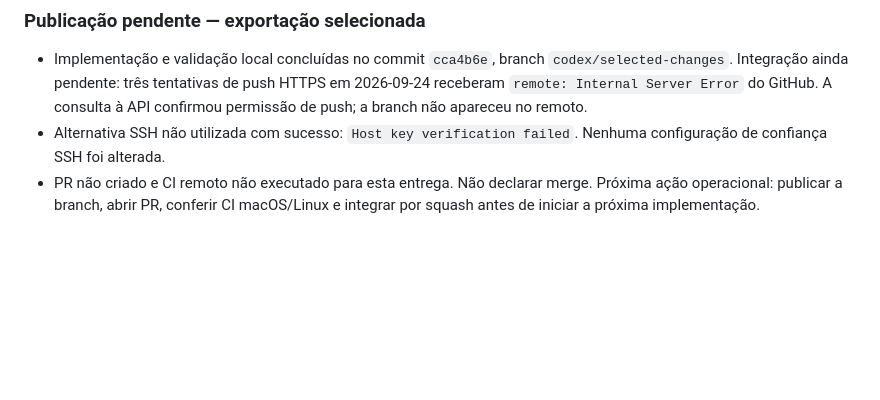
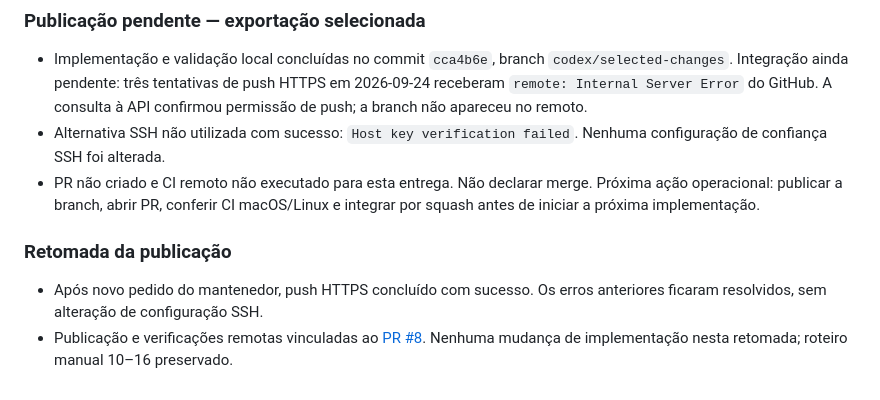
Before and after one commit to lippdev/memory-bee, a Markdown page: docs/EXECUTION.md, the part around the change. GitHub-like rendering; blank space fills up the shorter version.

Commit message:
docs: record successful publication retry

```diff
--- a/docs/EXECUTION.md
+++ b/docs/EXECUTION.md
@@ -255,3 +255,10 @@ Ao começar, registrar a entrega ativa e seus critérios. Ao encerrar, atualizar
 - PR não criado e CI remoto não executado para esta entrega. Não declarar merge.
   Próxima ação operacional: publicar a branch, abrir PR, conferir CI macOS/Linux
   e integrar por squash antes de iniciar a próxima implementação.
+
+### Retomada da publicação
+
+- Após novo pedido do mantenedor, push HTTPS concluído com sucesso. Os erros
+  anteriores ficaram resolvidos, sem alteração de configuração SSH.
+- Publicação e verificações remotas vinculadas ao [PR #8](https://github.com/lippdev/memory-pier/pull/8).
+  Nenhuma mudança de implementação nesta retomada; roteiro manual 10–16 preservado.
```
